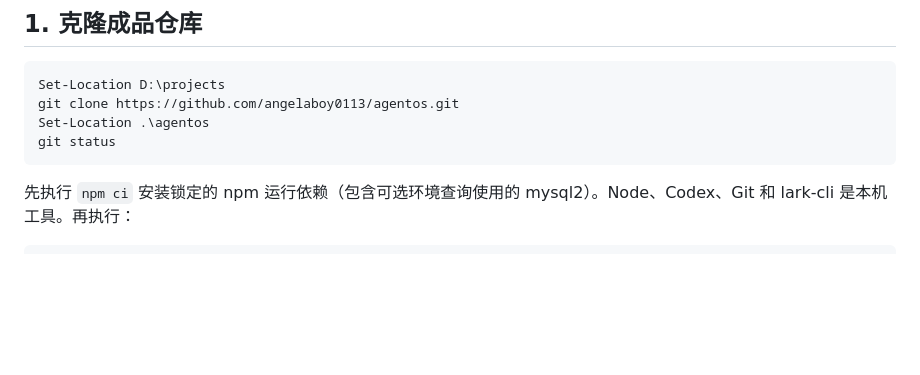
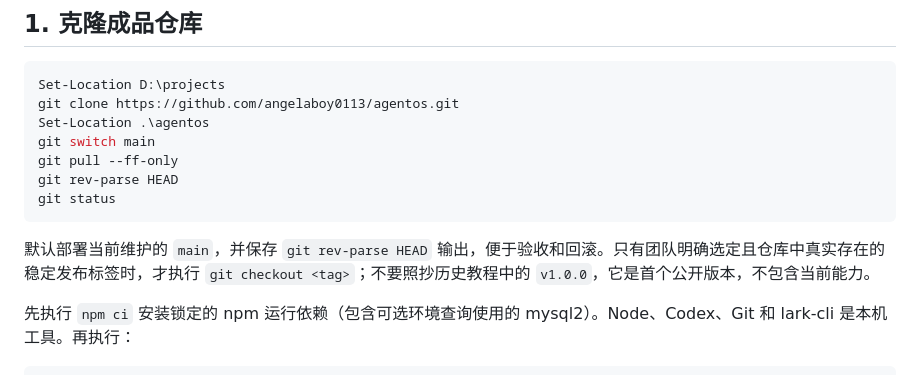
Before and after one commit to angelaboy0113/agentos, a Markdown page: docs/getting-started.md, the part around one of its changes. Drawn GitHub-style; blank space fills up the shorter version.

````diff
--- a/docs/getting-started.md
+++ b/docs/getting-started.md
@@ -19,8 +19,13 @@
 Set-Location D:\projects
 git clone https://github.com/angelaboy0113/agentos.git
 Set-Location .\agentos
+git switch main
+git pull --ff-only
+git rev-parse HEAD
 git status
 ```
+
+默认部署当前维护的 `main`，并保存 `git rev-parse HEAD` 输出，便于验收和回滚。只有团队明确选定且仓库中真实存在的稳定发布标签时，才执行 `git checkout <tag>`；不要照抄历史教程中的 `v1.0.0`，它是首个公开版本，不包含当前能力。
 
 先执行 `npm ci` 安装锁定的 npm 运行依赖（包含可选环境查询使用的 mysql2）。Node、Codex、Git 和 lark-cli 是本机工具。再执行：
 
````
Also changed, not shown: other parts of docs/getting-started.md (+55 -0 lines), README.md (+2 -1 lines).
